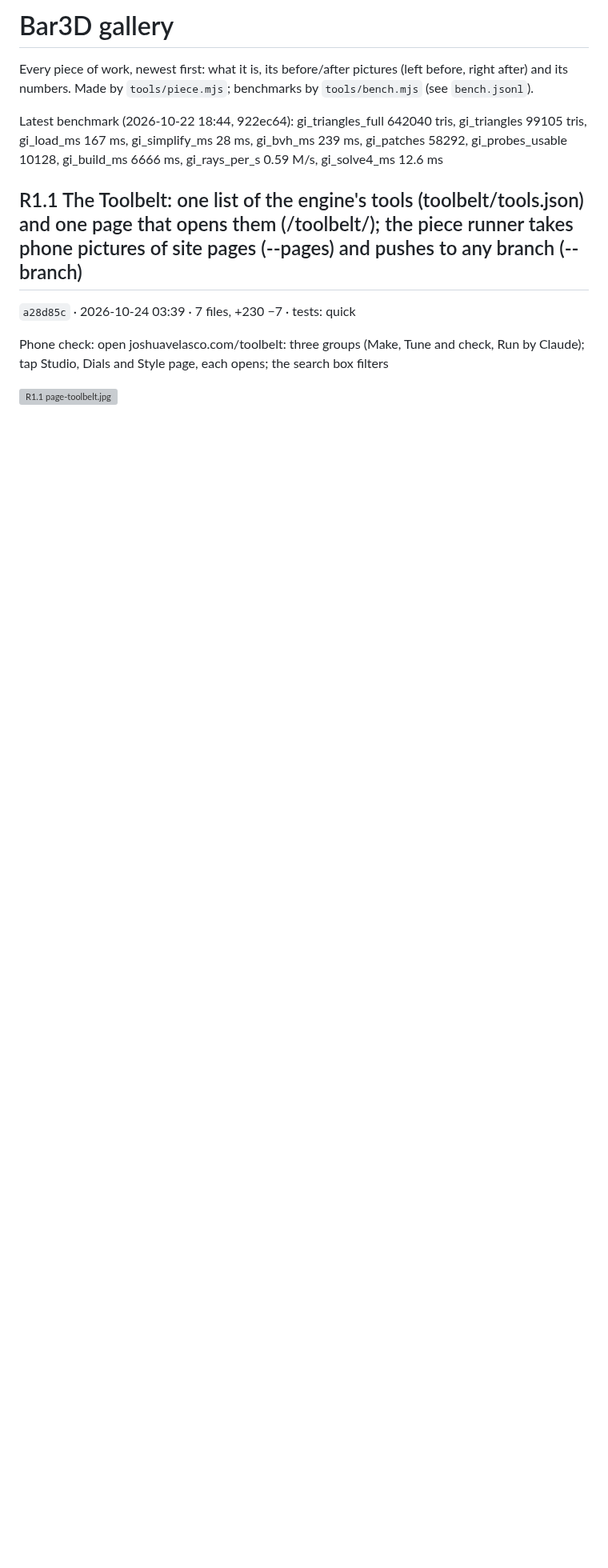
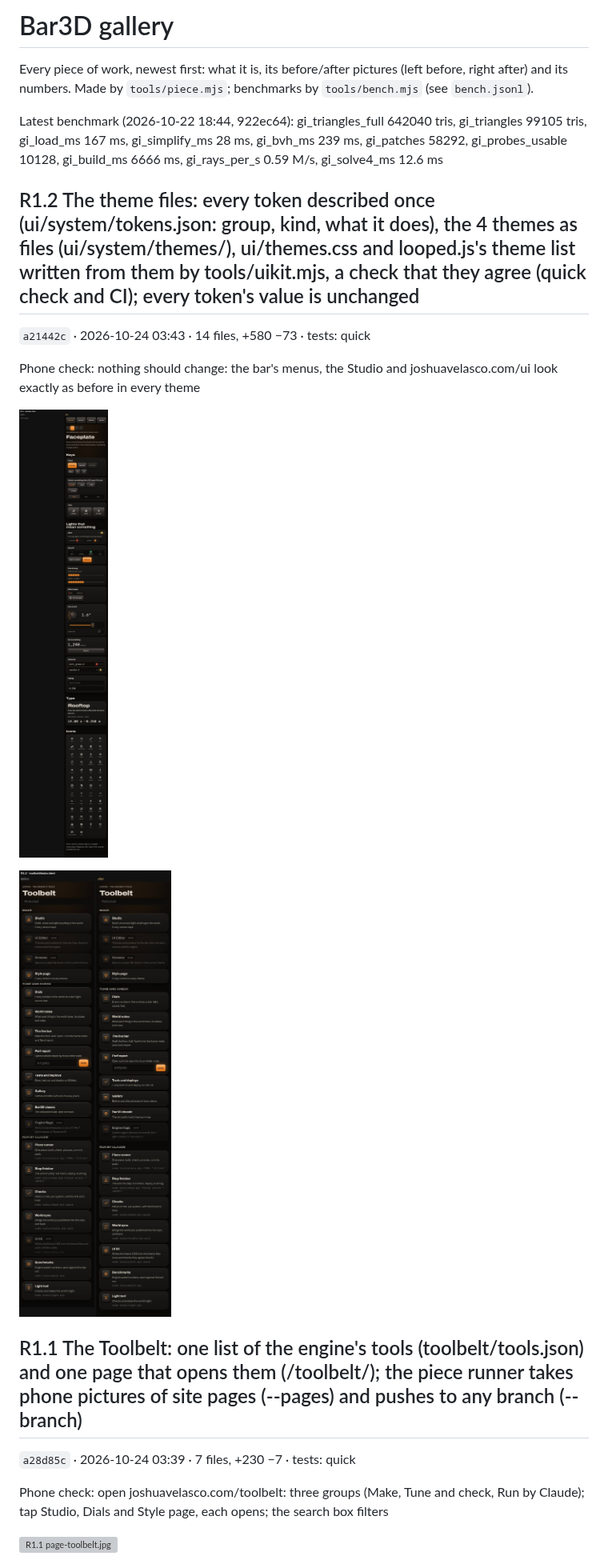
Before and after one commit to Barcode162/3D, a Markdown page: README.md, the part around the change. Shown at 80% size. Rendered like a GitHub page; pictures changed too: R1.2/page-toolbelt.jpg (added), R1.2/page-ui.jpg (added); blank space fills up the shorter version; grey boxes are pictures that could not be loaded.

Commit message:
R1.2 The theme files: every token described once (ui/system/tokens.json: group, kind, what it does), the 4 themes as files (ui/system/themes/), ui/themes.css and looped.js's theme list written from them by tools/uikit.mjs, a check that they agree (quick check and CI); every token's value is unchanged (a21442c)

```diff
--- a/README.md
+++ b/README.md
@@ -5,6 +5,16 @@ Every piece of work, newest first: what it is, its before/after pictures
 benchmarks by `tools/bench.mjs` (see `bench.jsonl`).
 
 Latest benchmark (2026-10-22 18:44, 922ec64): gi_triangles_full 642040 tris, gi_triangles 99105 tris, gi_load_ms 167 ms, gi_simplify_ms 28 ms, gi_bvh_ms 239 ms, gi_patches 58292, gi_probes_usable 10128, gi_build_ms 6666 ms, gi_rays_per_s 0.59 M/s, gi_solve4_ms 12.6 ms
+
+## R1.2 The theme files: every token described once (ui/system/tokens.json: group, kind, what it does), the 4 themes as files (ui/system/themes/), ui/themes.css and looped.js's theme list written from them by tools/uikit.mjs, a check that they agree (quick check and CI); every token's value is unchanged
+
+`a21442c` · 2026-10-24 03:43 · 14 files, +580 −73 · tests: quick
+
+Phone check: nothing should change: the bar's menus, the Studio and joshuavelasco.com/ui look exactly as before in every theme
+
+![R1.2 page-ui.jpg](R1.2/page-ui.jpg)
+
+![R1.2 page-toolbelt.jpg](R1.2/page-toolbelt.jpg)
 
 ## R1.1 The Toolbelt: one list of the engine's tools (toolbelt/tools.json) and one page that opens them (/toolbelt/); the piece runner takes phone pictures of site pages (--pages) and pushes to any branch (--branch)
 
```
Also changed, not shown: latest/page-toolbelt.png, latest/page-ui.png (added), 1 other file.
